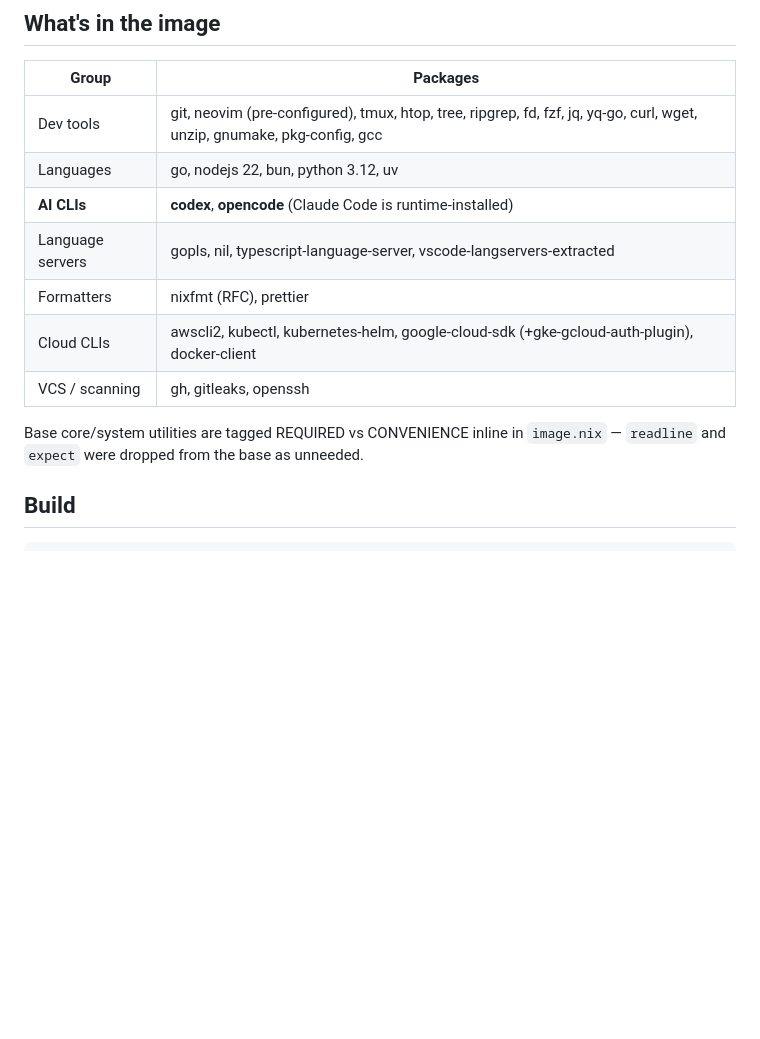
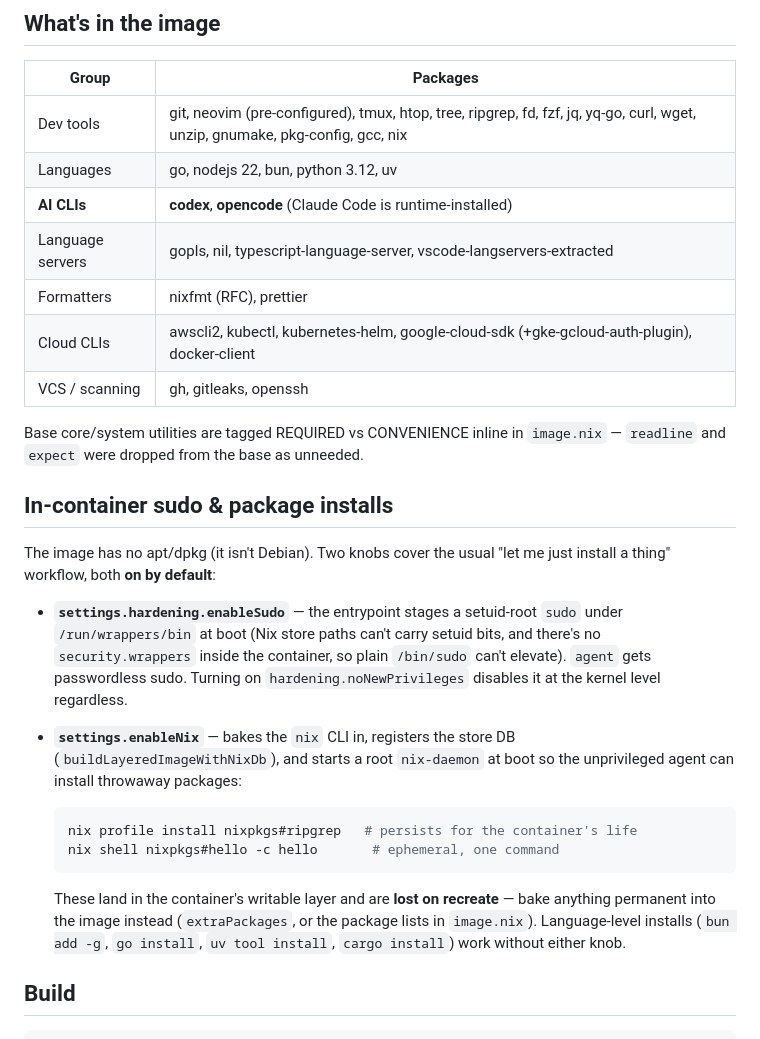
Before and after one commit to awcjack/agentbox, a Markdown page: README.md, the part around the change. Rendered like a GitHub page; blank space fills up the shorter version.

Commit message:
docs: document the in-container sudo and nix package workflow
Explain that the image has no apt/dpkg, so the enableSudo and enableNix
knobs (both on by default) are how you elevate and install throwaway
packages, and that nix-installed packages are lost on recreate — bake
anything permanent into the image instead.

````diff
--- a/README.md
+++ b/README.md
@@ -43,7 +43,7 @@ services.agentbox = {
 
 | Group | Packages |
 |---|---|
-| Dev tools | git, neovim (pre-configured), tmux, htop, tree, ripgrep, fd, fzf, jq, yq-go, curl, wget, unzip, gnumake, pkg-config, gcc |
+| Dev tools | git, neovim (pre-configured), tmux, htop, tree, ripgrep, fd, fzf, jq, yq-go, curl, wget, unzip, gnumake, pkg-config, gcc, nix |
 | Languages | go, nodejs 22, bun, python 3.12, uv |
 | **AI CLIs** | **codex**, **opencode** (Claude Code is runtime-installed) |
 | Language servers | gopls, nil, typescript-language-server, vscode-langservers-extracted |
@@ -53,6 +53,30 @@ services.agentbox = {
 
 Base core/system utilities are tagged REQUIRED vs CONVENIENCE inline in
 `image.nix` — `readline` and `expect` were dropped from the base as unneeded.
+
+## In-container sudo & package installs
+
+The image has no apt/dpkg (it isn't Debian). Two knobs cover the usual "let me
+just install a thing" workflow, both **on by default**:
+
+- **`settings.hardening.enableSudo`** — the entrypoint stages a setuid-root
+  `sudo` under `/run/wrappers/bin` at boot (Nix store paths can't carry setuid
+  bits, and there's no `security.wrappers` inside the container, so plain
+  `/bin/sudo` can't elevate). `agent` gets passwordless sudo. Turning on
+  `hardening.noNewPrivileges` disables it at the kernel level regardless.
+- **`settings.enableNix`** — bakes the `nix` CLI in, registers the store DB
+  (`buildLayeredImageWithNixDb`), and starts a root `nix-daemon` at boot so the
+  unprivileged agent can install throwaway packages:
+
+  ```bash
+  nix profile install nixpkgs#ripgrep   # persists for the container's life
+  nix shell nixpkgs#hello -c hello       # ephemeral, one command
+  ```
+
+  These land in the container's writable layer and are **lost on recreate** —
+  bake anything permanent into the image instead (`extraPackages`, or the
+  package lists in `image.nix`). Language-level installs (`bun add -g`,
+  `go install`, `uv tool install`, `cargo install`) work without either knob.
 
 ## Build
 
````
